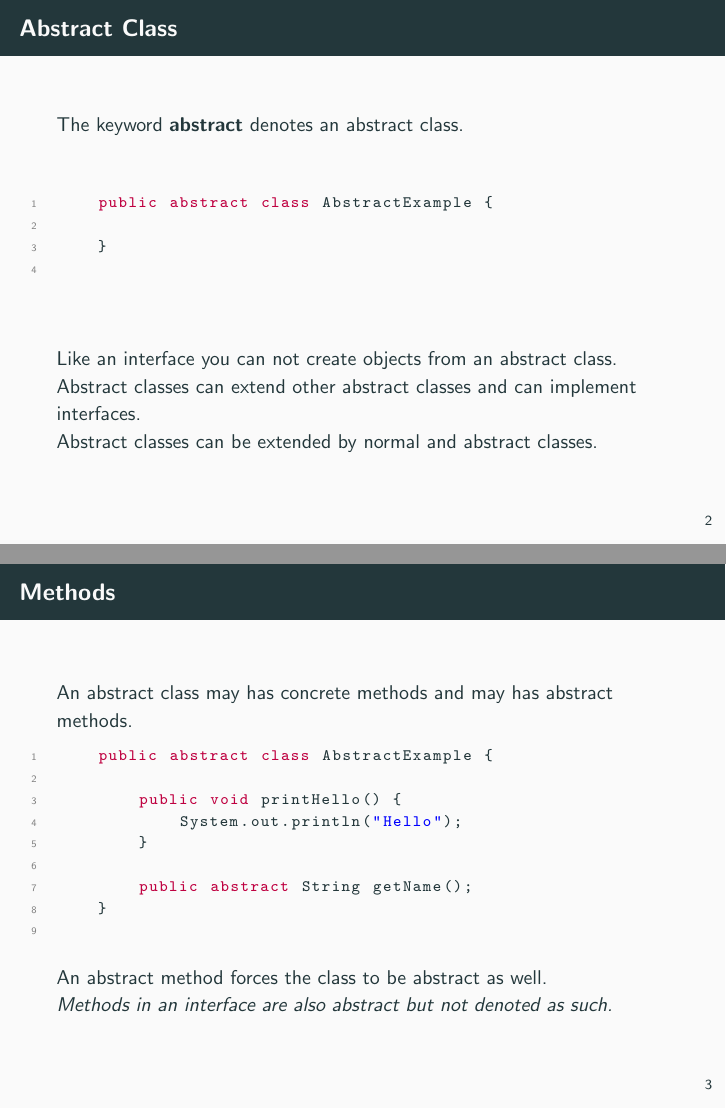
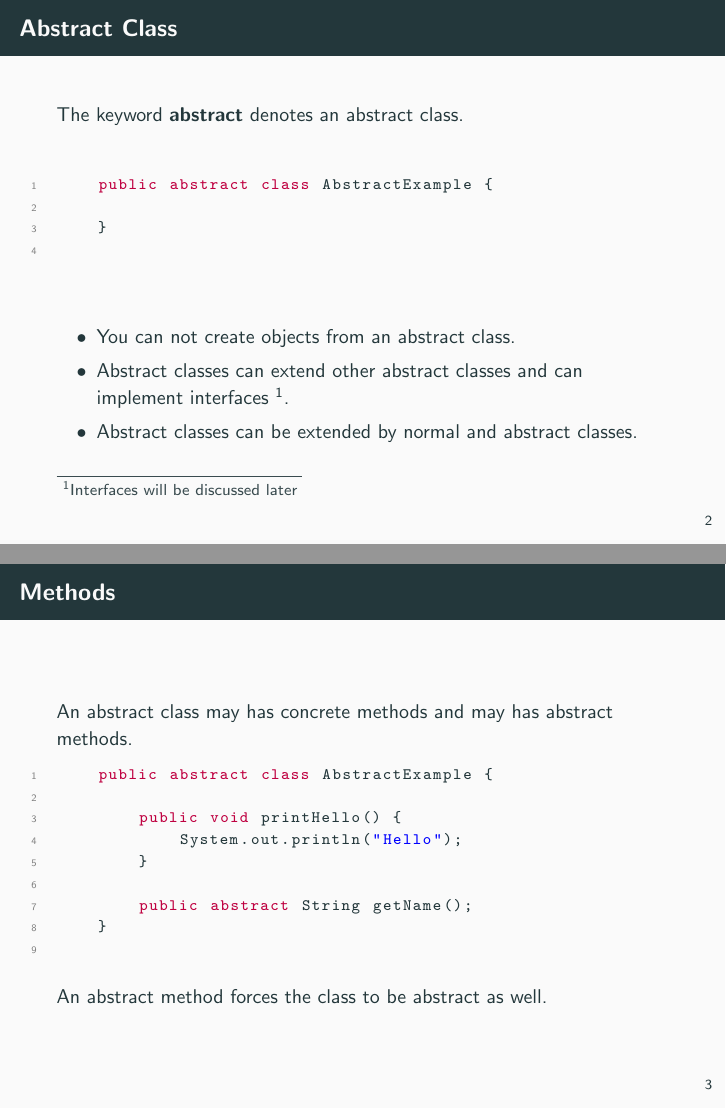
Before and after one commit to Pingu501/javaLessons, LaTeX slides (slides/tex/4_abstract.tex): pages 2 and 3 of 5, joined at a grey line. Compiled offline with pdfLaTeX.

Commit message:
Improve abstract slides

```diff
--- a/slides/tex/4_abstract.tex
+++ b/slides/tex/4_abstract.tex
@@ -22,9 +22,11 @@
 	}
 	\end{lstlisting}
 	\vfill
-	Like an interface you can not create objects from an abstract class.\\
-	Abstract classes can extend other abstract classes and can implement interfaces.\\
-	Abstract classes can be extended by normal and abstract classes.
+    \begin{itemize}
+	\item You can not create objects from an abstract class.\\
+	\item Abstract classes can extend other abstract classes and can implement interfaces \footnote[1]{Interfaces will be discussed later}.\\
+	\item Abstract classes can be extended by normal and abstract classes.
+    \end{itemize}
 \end{frame}
 
 \begin{frame}[fragile]{Methods}
@@ -40,7 +42,7 @@
 	}
 	\end{lstlisting}
 	An abstract method forces the class to be abstract as well. \\
-	\emph{Methods in an interface are also abstract but not denoted as such.}
+	%\emph{Methods in an interface are also abstract but not denoted as such.}
 \end{frame}
 
 \begin{frame}[fragile]{Subclasses}
```
Also changed, not shown: slides/pdfs/4_abstract.pdf.
